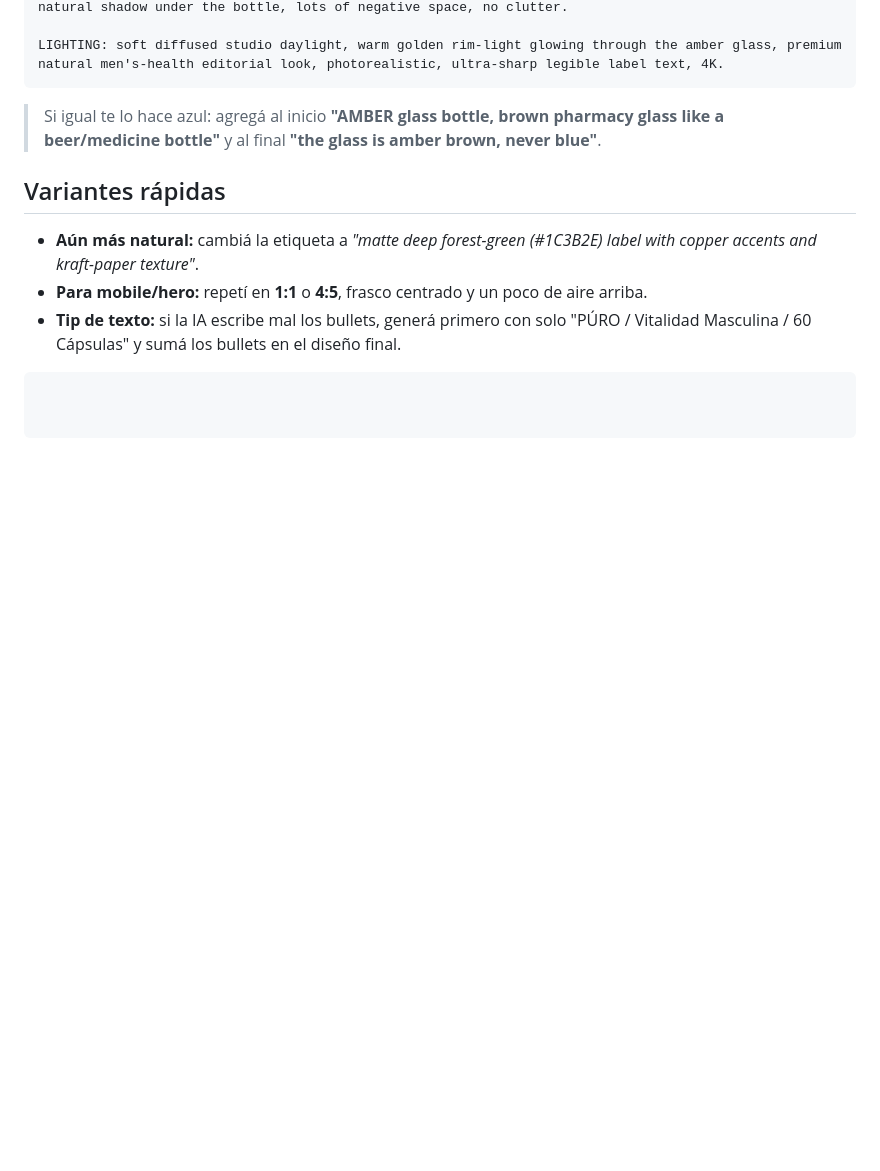
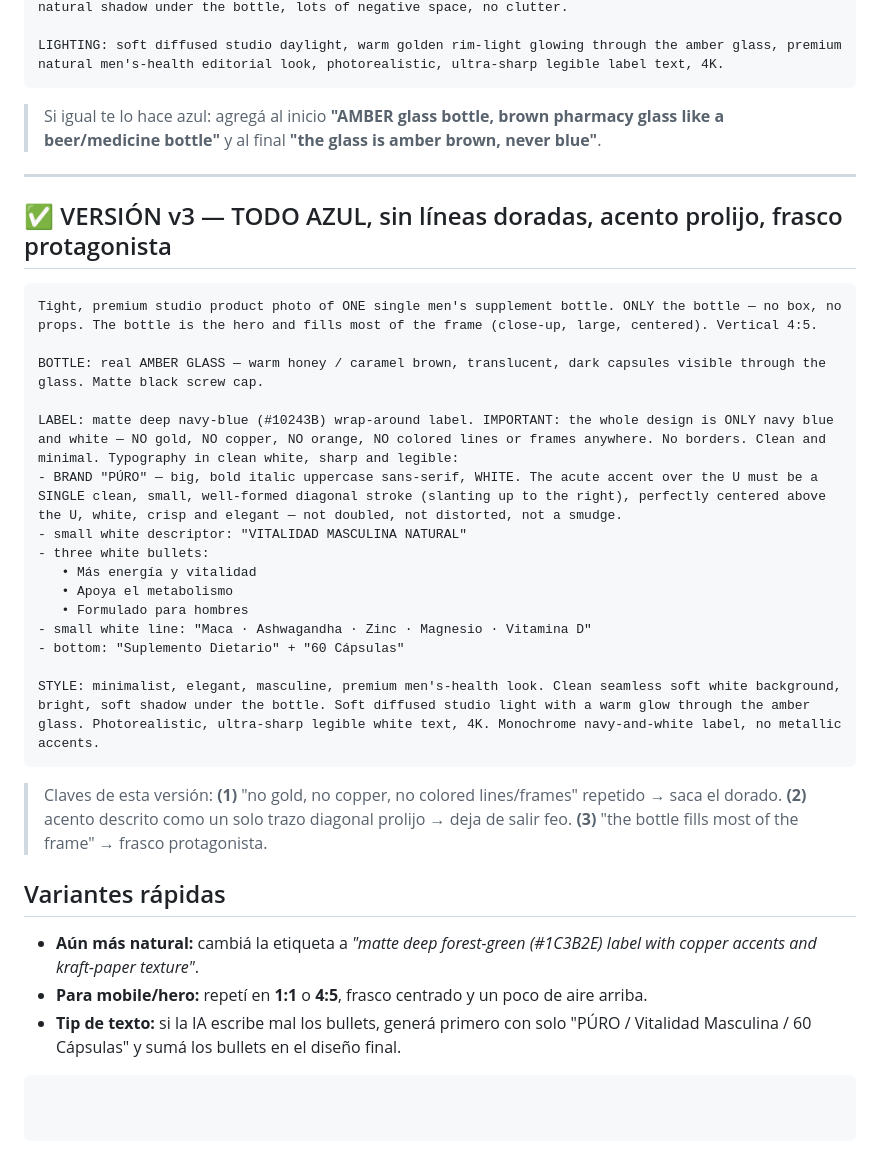
Before and after one commit to santinobilleri-bot/calude, a Markdown page: marca/12-prompt-frasco-pro.md, the part around the change. Drawn GitHub-style; blank space fills up the shorter version.

Commit message:
Prompt frasco v3: todo azul, sin líneas doradas, acento prolijo
Saca los acentos dorados/cobre (todo navy + blanco), describe el acento
de la Ú como un único trazo diagonal limpio para que no salga deforme, y
encuadra el frasco como protagonista.

Co-Authored-By: Claude Opus 4.8 <noreply@anthropic.com>
Claude-Session: https://claude.ai/code/session_01Y7XaXvcYeyQEvcHn4DeuRQ

````diff
--- a/marca/12-prompt-frasco-pro.md
+++ b/marca/12-prompt-frasco-pro.md
@@ -55,6 +55,30 @@ LIGHTING: soft diffused studio daylight, warm golden rim-light glowing through t
 
 > Si igual te lo hace azul: agregá al inicio **"AMBER glass bottle, brown pharmacy glass like a beer/medicine bottle"** y al final **"the glass is amber brown, never blue"**.
 
+---
+
+## ✅ VERSIÓN v3 — TODO AZUL, sin líneas doradas, acento prolijo, frasco protagonista
+
+```
+Tight, premium studio product photo of ONE single men's supplement bottle. ONLY the bottle — no box, no props. The bottle is the hero and fills most of the frame (close-up, large, centered). Vertical 4:5.
+
+BOTTLE: real AMBER GLASS — warm honey / caramel brown, translucent, dark capsules visible through the glass. Matte black screw cap.
+
+LABEL: matte deep navy-blue (#10243B) wrap-around label. IMPORTANT: the whole design is ONLY navy blue and white — NO gold, NO copper, NO orange, NO colored lines or frames anywhere. No borders. Clean and minimal. Typography in clean white, sharp and legible:
+- BRAND "PÚRO" — big, bold italic uppercase sans-serif, WHITE. The acute accent over the U must be a SINGLE clean, small, well-formed diagonal stroke (slanting up to the right), perfectly centered above the U, white, crisp and elegant — not doubled, not distorted, not a smudge.
+- small white descriptor: "VITALIDAD MASCULINA NATURAL"
+- three white bullets:
+   • Más energía y vitalidad
+   • Apoya el metabolismo
+   • Formulado para hombres
+- small white line: "Maca · Ashwagandha · Zinc · Magnesio · Vitamina D"
+- bottom: "Suplemento Dietario" + "60 Cápsulas"
+
+STYLE: minimalist, elegant, masculine, premium men's-health look. Clean seamless soft white background, bright, soft shadow under the bottle. Soft diffused studio light with a warm glow through the amber glass. Photorealistic, ultra-sharp legible white text, 4K. Monochrome navy-and-white label, no metallic accents.
+```
+
+> Claves de esta versión: **(1)** "no gold, no copper, no colored lines/frames" repetido → saca el dorado. **(2)** acento descrito como un solo trazo diagonal prolijo → deja de salir feo. **(3)** "the bottle fills most of the frame" → frasco protagonista.
+
 ## Variantes rápidas
 - **Aún más natural:** cambiá la etiqueta a *"matte deep forest-green (#1C3B2E) label with copper accents and kraft-paper texture"*.
 - **Para mobile/hero:** repetí en **1:1** o **4:5**, frasco centrado y un poco de aire arriba.
````
